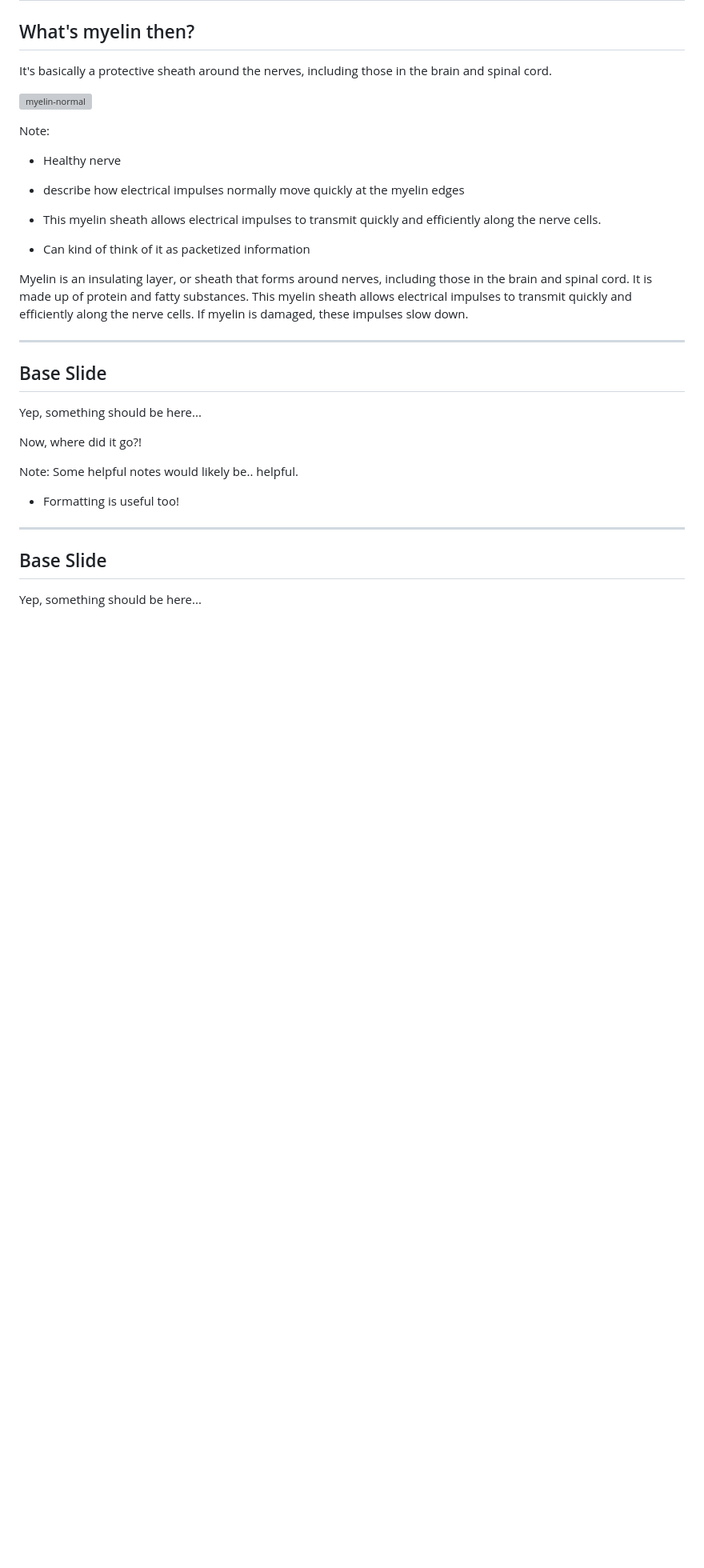
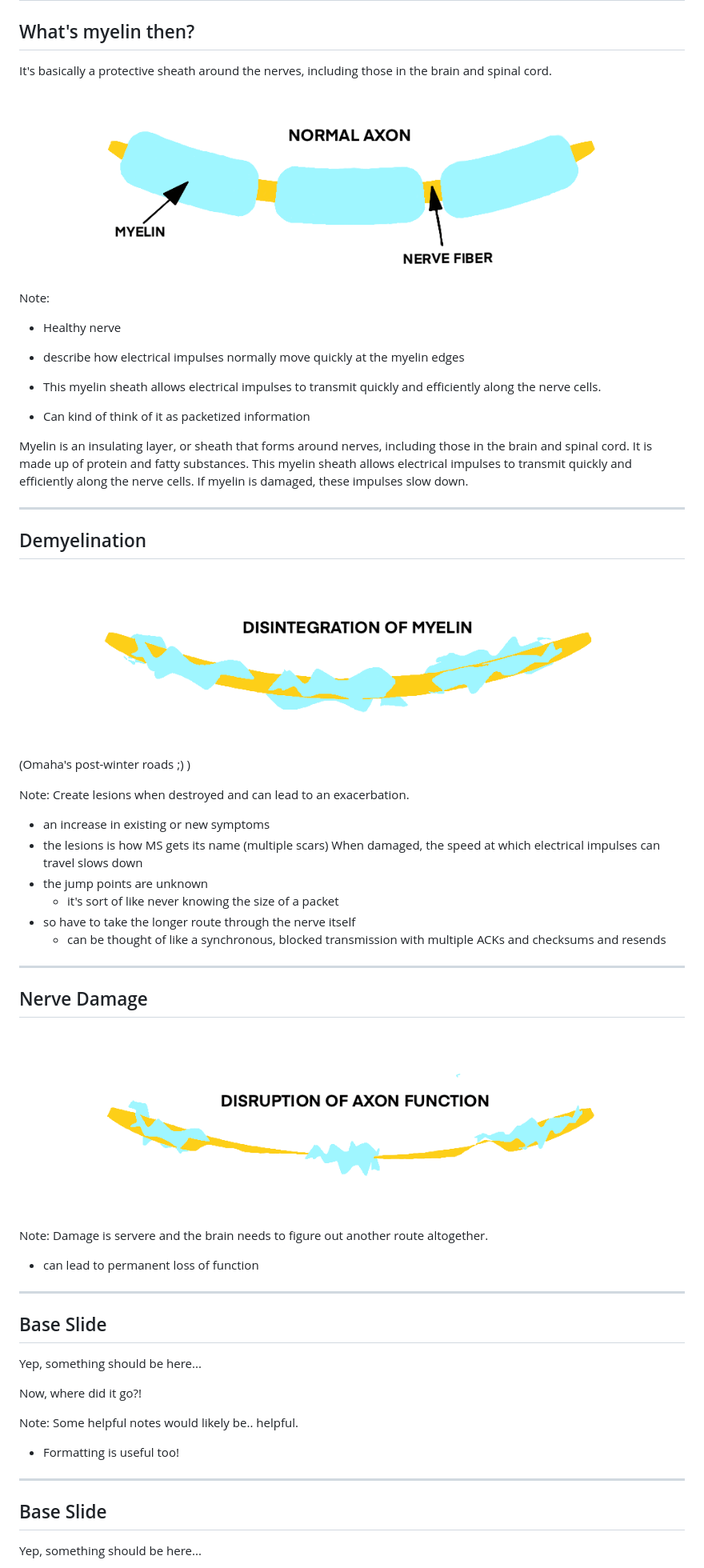
Before and after one commit to goonix/presentation-msstateofmind, a Markdown page: slides.md, the part around the change printed below. Shown: that part at 80% size. Rendered like a GitHub page; pictures changed too: drawings/axon-demylenization.png (added), drawings/axon-healthy.png (added), drawings/axon-nervedamage.png (added); blank space fills up the shorter version; grey boxes are pictures that could not be loaded.

Commit message:
Adding myelin slides

```diff
--- a/slides.md
+++ b/slides.md
@@ -51,7 +51,7 @@ Uh.. no <!-- .element: class="fragment" -->
 
 It's basically a protective sheath around the nerves, including those in the brain and spinal cord.
 
-![myelin-normal](images/ms-myelin-normal.png) <!-- .element: class="fragment" -->
+![myelin-normal](drawings/axon-healthy.png) <!-- .element: class="fragment" -->
 
 Note:
 - Healthy nerve
@@ -62,7 +62,34 @@ Note:
 
 Myelin is an insulating layer, or sheath that forms around nerves, including those in the brain and spinal cord. It is made up of protein and fatty substances. This myelin sheath allows electrical impulses to transmit quickly and efficiently along the nerve cells. If myelin is damaged, these impulses slow down.
 
----
+------
+
+## Demyelination
+
+![demoPicture](drawings/axon-demylenization.png)
+(Omaha's post-winter roads ;) )
+
+Note:
+Create lesions when destroyed and can lead to an exacerbation.
+- an increase in existing or new symptoms
+- the lesions is how MS gets its name (multiple scars)
+When damaged, the speed at which electrical impulses can travel slows down
+ - the jump points are unknown
+   - it's sort of like never knowing the size of a packet
+ - so have to take the longer route through the nerve itself
+   - can be thought of like a synchronous, blocked transmission with multiple ACKs and checksums and resends
+
+------
+
+## Nerve Damage
+
+![demoPicture](drawings/axon-nervedamage.png)
+
+Note:
+Damage is servere and the brain needs to figure out another route altogether.
+- can lead to permanent loss of function
+
+------
 
 ## Base Slide
 
```
Also changed, not shown: other parts of slides.md (+0 -24 lines).
